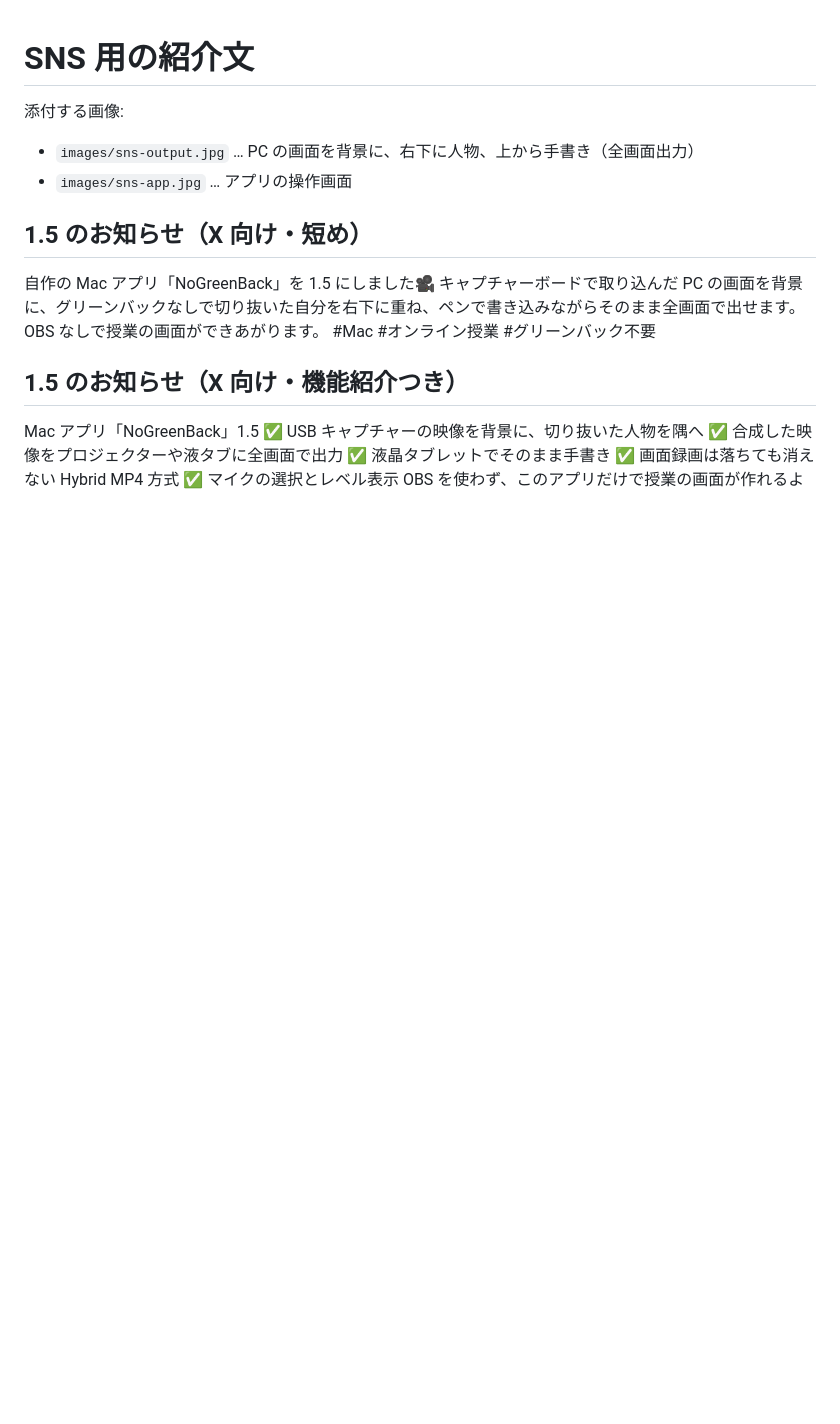
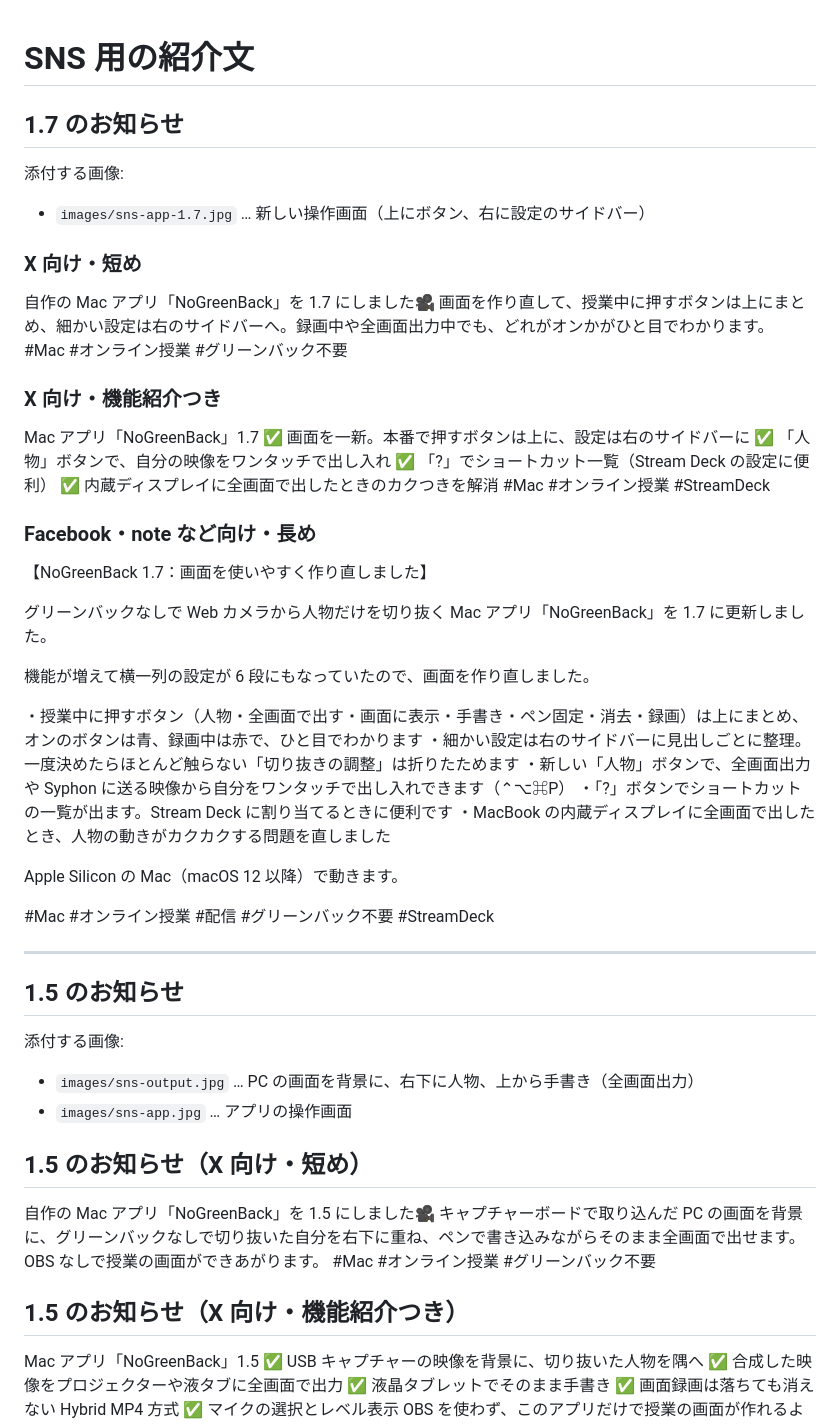
Before and after one commit to kamemamo/nogreenback, a Markdown page: docs/sns.md, the part around the change. Drawn GitHub-style; blank space fills up the shorter version.

Commit message:
1.7 の SNS 用の紹介文とキャプチャーを追加
Co-Authored-By: Claude Opus 5.5 <noreply@anthropic.com>

```diff
--- a/docs/sns.md
+++ b/docs/sns.md
@@ -1,4 +1,47 @@
 # SNS 用の紹介文
+
+## 1.7 のお知らせ
+
+添付する画像:
+
+- `images/sns-app-1.7.jpg` … 新しい操作画面（上にボタン、右に設定のサイドバー）
+
+### X 向け・短め
+
+自作の Mac アプリ「NoGreenBack」を 1.7 にしました🎥
+画面を作り直して、授業中に押すボタンは上にまとめ、細かい設定は右のサイドバーへ。録画中や全画面出力中でも、どれがオンかがひと目でわかります。
+#Mac #オンライン授業 #グリーンバック不要
+
+### X 向け・機能紹介つき
+
+Mac アプリ「NoGreenBack」1.7
+✅ 画面を一新。本番で押すボタンは上に、設定は右のサイドバーに
+✅ 「人物」ボタンで、自分の映像をワンタッチで出し入れ
+✅ 「?」でショートカット一覧（Stream Deck の設定に便利）
+✅ 内蔵ディスプレイに全画面で出したときのカクつきを解消
+#Mac #オンライン授業 #StreamDeck
+
+### Facebook・note など向け・長め
+
+【NoGreenBack 1.7：画面を使いやすく作り直しました】
+
+グリーンバックなしで Web カメラから人物だけを切り抜く Mac アプリ「NoGreenBack」を 1.7 に更新しました。
+
+機能が増えて横一列の設定が 6 段にもなっていたので、画面を作り直しました。
+
+・授業中に押すボタン（人物・全画面で出す・画面に表示・手書き・ペン固定・消去・録画）は上にまとめ、オンのボタンは青、録画中は赤で、ひと目でわかります
+・細かい設定は右のサイドバーに見出しごとに整理。一度決めたらほとんど触らない「切り抜きの調整」は折りたためます
+・新しい「人物」ボタンで、全画面出力や Syphon に送る映像から自分をワンタッチで出し入れできます（⌃⌥⌘P）
+・「?」ボタンでショートカットの一覧が出ます。Stream Deck に割り当てるときに便利です
+・MacBook の内蔵ディスプレイに全画面で出したとき、人物の動きがカクカクする問題を直しました
+
+Apple Silicon の Mac（macOS 12 以降）で動きます。
+
+#Mac #オンライン授業 #配信 #グリーンバック不要 #StreamDeck
+
+---
+
+## 1.5 のお知らせ
 
 添付する画像:
 
```
Also changed, not shown: docs/images/sns-app-1.7.jpg (added).
